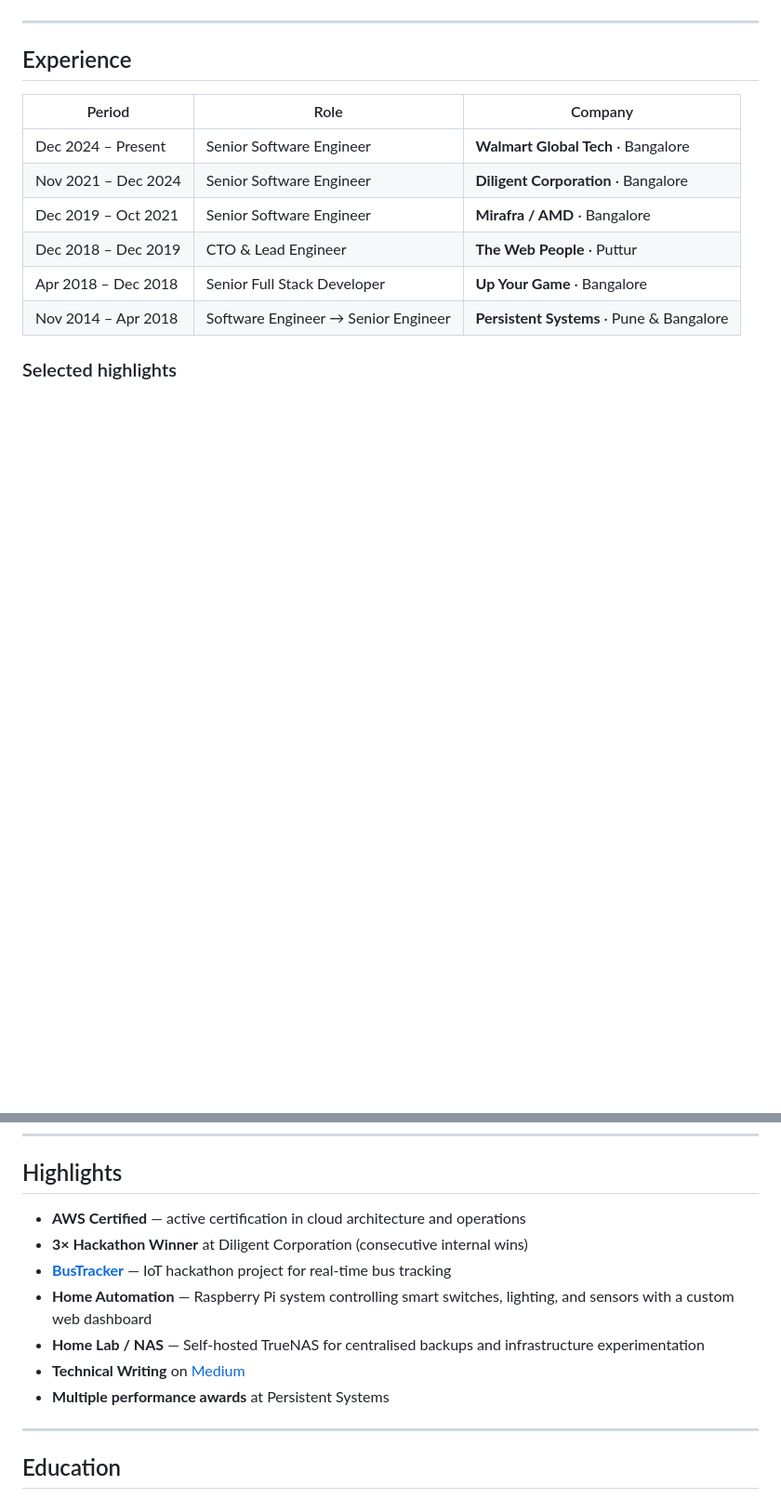
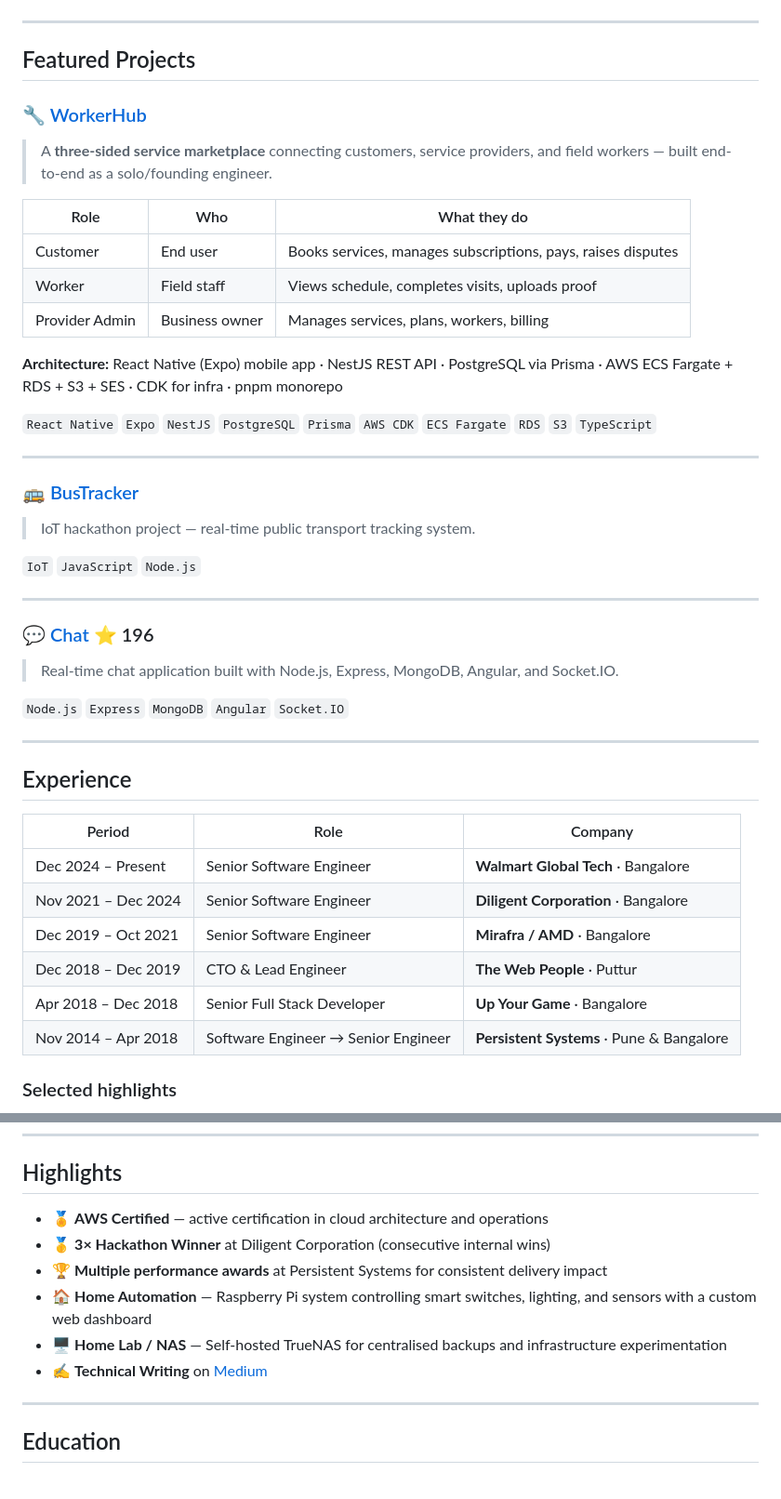
Before and after one commit to sudheeshshetty/sudheeshshetty, a Markdown page: README.md, 2 parts joined by grey strips. Shown at 93% size. GitHub-like rendering; blank space fills up the shorter version.

Commit message:
Update profile README: fix stats, add WorkerHub project

```diff
--- a/README.md
+++ b/README.md
@@ -71,6 +77,40 @@ I design and deliver scalable **full-stack and cloud-native systems** — from R
 ![MySQL](https://img.shields.io/badge/MySQL-4479A1?style=flat&logo=mysql&logoColor=white)
 ![MongoDB](https://img.shields.io/badge/MongoDB-47A248?style=flat&logo=mongodb&logoColor=white)
 ![DynamoDB](https://img.shields.io/badge/DynamoDB-4053D6?style=flat&logo=amazondynamodb&logoColor=white)
+
+---
+
+## Featured Projects
+
+### 🔧 [WorkerHub](https://workerhubhq.com)
+
+> A **three-sided service marketplace** connecting customers, service providers, and field workers — built end-to-end as a solo/founding engineer.
+
+| Role | Who | What they do |
+|---|---|---|
+| Customer | End user | Books services, manages subscriptions, pays, raises disputes |
+| Worker | Field staff | Views schedule, completes visits, uploads proof |
+| Provider Admin | Business owner | Manages services, plans, workers, billing |
+
+**Architecture:** React Native (Expo) mobile app · NestJS REST API · PostgreSQL via Prisma · AWS ECS Fargate + RDS + S3 + SES · CDK for infra · pnpm monorepo
+
+`React Native` `Expo` `NestJS` `PostgreSQL` `Prisma` `AWS CDK` `ECS Fargate` `RDS` `S3` `TypeScript`
+
+---
+
+### 🚌 [BusTracker](https://github.com/sudheeshshetty/Bustracker)
+
+> IoT hackathon project — real-time public transport tracking system.
+
+`IoT` `JavaScript` `Node.js`
+
+---
+
+### 💬 [Chat](https://github.com/sudheeshshetty/Chat) ⭐ 196
+
+> Real-time chat application built with Node.js, Express, MongoDB, Angular, and Socket.IO.
+
+`Node.js` `Express` `MongoDB` `Angular` `Socket.IO`
 
 ---
 
@@ -109,13 +151,12 @@ I design and deliver scalable **full-stack and cloud-native systems** — from R
 
 ## Highlights
 
-- **AWS Certified** — active certification in cloud architecture and operations
-- **3× Hackathon Winner** at Diligent Corporation (consecutive internal wins)
-- **[BusTracker](https://github.com/sudheeshshetty/Bustracker)** — IoT hackathon project for real-time bus tracking
-- **Home Automation** — Raspberry Pi system controlling smart switches, lighting, and sensors with a custom web dashboard
-- **Home Lab / NAS** — Self-hosted TrueNAS for centralised backups and infrastructure experimentation
-- **Technical Writing** on [Medium](https://medium.com/@sudheeshshetty)
-- **Multiple performance awards** at Persistent Systems
+- 🏅 **AWS Certified** — active certification in cloud architecture and operations
+- 🥇 **3× Hackathon Winner** at Diligent Corporation (consecutive internal wins)
+- 🏆 **Multiple performance awards** at Persistent Systems for consistent delivery impact
+- 🏠 **Home Automation** — Raspberry Pi system controlling smart switches, lighting, and sensors with a custom web dashboard
+- 🖥️ **Home Lab / NAS** — Self-hosted TrueNAS for centralised backups and infrastructure experimentation
+- ✍️ **Technical Writing** on [Medium](https://medium.com/@sudheeshshetty)
 
 ---
 
```
Also changed, not shown: other parts of README.md (+13 -5 lines).
